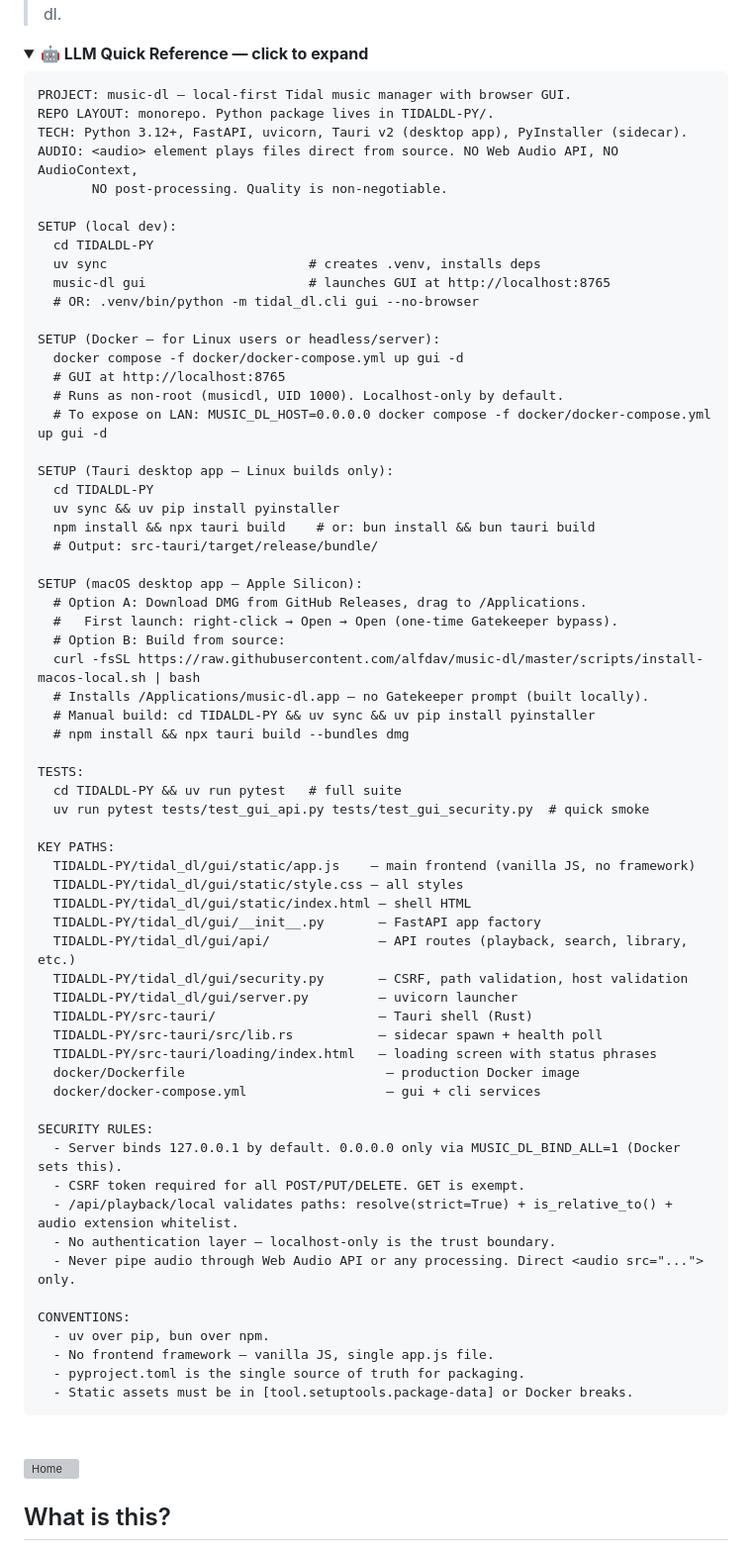
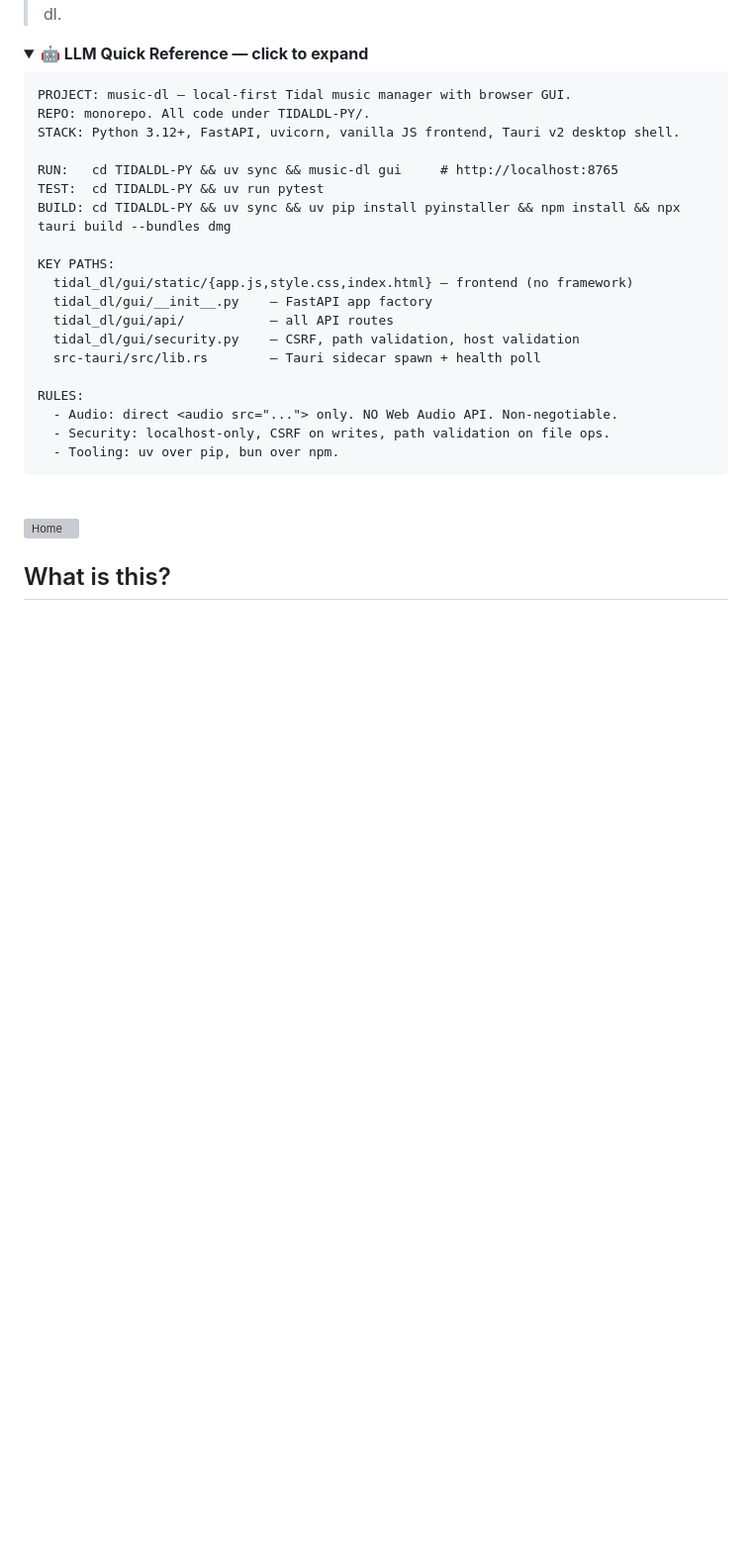
Before and after one commit to alfdav/music-dl, a Markdown page: README.md, the part around the change. Shown at 99% size. GitHub-like rendering; folded sections open; blank space fills up the shorter version; grey boxes are pictures that could not be loaded.

Commit message:
docs: trim LLM Quick Reference from 64 to 18 lines
Keep essentials: stack, run/test/build commands, key paths, rules.
Drop: four separate setup blocks, Docker flags, file-by-file listing,
verbose security prose. An LLM needs the map, not the manual.

Co-Authored-By: Claude Opus 4.6 (1M context) <noreply@anthropic.com>

````diff
--- a/README.md
+++ b/README.md
@@ -16,68 +16,24 @@
 
 ```text
 PROJECT: music-dl — local-first Tidal music manager with browser GUI.
-REPO LAYOUT: monorepo. Python package lives in TIDALDL-PY/.
-TECH: Python 3.12+, FastAPI, uvicorn, Tauri v2 (desktop app), PyInstaller (sidecar).
-AUDIO: <audio> element plays files direct from source. NO Web Audio API, NO AudioContext,
-       NO post-processing. Quality is non-negotiable.
+REPO: monorepo. All code under TIDALDL-PY/.
+STACK: Python 3.12+, FastAPI, uvicorn, vanilla JS frontend, Tauri v2 desktop shell.
 
-SETUP (local dev):
-  cd TIDALDL-PY
-  uv sync                          # creates .venv, installs deps
-  music-dl gui                     # launches GUI at http://localhost:8765
-  # OR: .venv/bin/python -m tidal_dl.cli gui --no-browser
-
-SETUP (Docker — for Linux users or headless/server):
-  docker compose -f docker/docker-compose.yml up gui -d
-  # GUI at http://localhost:8765
-  # Runs as non-root (musicdl, UID 1000). Localhost-only by default.
-  # To expose on LAN: MUSIC_DL_HOST=0.0.0.0 docker compose -f docker/docker-compose.yml up gui -d
-
-SETUP (Tauri desktop app — Linux builds only):
-  cd TIDALDL-PY
-  uv sync && uv pip install pyinstaller
-  npm install && npx tauri build    # or: bun install && bun tauri build
-  # Output: src-tauri/target/release/bundle/
-
-SETUP (macOS desktop app — Apple Silicon):
-  # Option A: Download DMG from GitHub Releases, drag to /Applications.
-  #   First launch: right-click → Open → Open (one-time Gatekeeper bypass).
-  # Option B: Build from source:
-  curl -fsSL https://raw.githubusercontent.com/alfdav/music-dl/master/scripts/install-macos-local.sh | bash
-  # Installs /Applications/music-dl.app — no Gatekeeper prompt (built locally).
-  # Manual build: cd TIDALDL-PY && uv sync && uv pip install pyinstaller
-  # npm install && npx tauri build --bundles dmg
-
-TESTS:
-  cd TIDALDL-PY && uv run pytest   # full suite
-  uv run pytest tests/test_gui_api.py tests/test_gui_security.py  # quick smoke
+RUN:   cd TIDALDL-PY && uv sync && music-dl gui     # http://localhost:8765
+TEST:  cd TIDALDL-PY && uv run pytest
+BUILD: cd TIDALDL-PY && uv sync && uv pip install pyinstaller && npm install && npx tauri build --bundles dmg
 
 KEY PATHS:
-  TIDALDL-PY/tidal_dl/gui/static/app.js    — main frontend (vanilla JS, no framework)
-  TIDALDL-PY/tidal_dl/gui/static/style.css — all styles
-  TIDALDL-PY/tidal_dl/gui/static/index.html — shell HTML
-  TIDALDL-PY/tidal_dl/gui/__init__.py       — FastAPI app factory
-  TIDALDL-PY/tidal_dl/gui/api/              — API routes (playback, search, library, etc.)
-  TIDALDL-PY/tidal_dl/gui/security.py       — CSRF, path validation, host validation
-  TIDALDL-PY/tidal_dl/gui/server.py         — uvicorn launcher
-  TIDALDL-PY/src-tauri/                     — Tauri shell (Rust)
-  TIDALDL-PY/src-tauri/src/lib.rs           — sidecar spawn + health poll
-  TIDALDL-PY/src-tauri/loading/index.html   — loading screen with status phrases
-  docker/Dockerfile                          — production Docker image
-  docker/docker-compose.yml                  — gui + cli services
+  tidal_dl/gui/static/{app.js,style.css,index.html} — frontend (no framework)
+  tidal_dl/gui/__init__.py    — FastAPI app factory
+  tidal_dl/gui/api/           — all API routes
+  tidal_dl/gui/security.py    — CSRF, path validation, host validation
+  src-tauri/src/lib.rs        — Tauri sidecar spawn + health poll
 
-SECURITY RULES:
-  - Server binds 127.0.0.1 by default. 0.0.0.0 only via MUSIC_DL_BIND_ALL=1 (Docker sets this).
-  - CSRF token required for all POST/PUT/DELETE. GET is exempt.
-  - /api/playback/local validates paths: resolve(strict=True) + is_relative_to() + audio extension whitelist.
-  - No authentication layer — localhost-only is the trust boundary.
-  - Never pipe audio through Web Audio API or any processing. Direct <audio src="..."> only.
-
-CONVENTIONS:
-  - uv over pip, bun over npm.
-  - No frontend framework — vanilla JS, single app.js file.
-  - pyproject.toml is the single source of truth for packaging.
-  - Static assets must be in [tool.setuptools.package-data] or Docker breaks.
+RULES:
+  - Audio: direct <audio src="..."> only. NO Web Audio API. Non-negotiable.
+  - Security: localhost-only, CSRF on writes, path validation on file ops.
+  - Tooling: uv over pip, bun over npm.
 ```
 
 </details>
````
